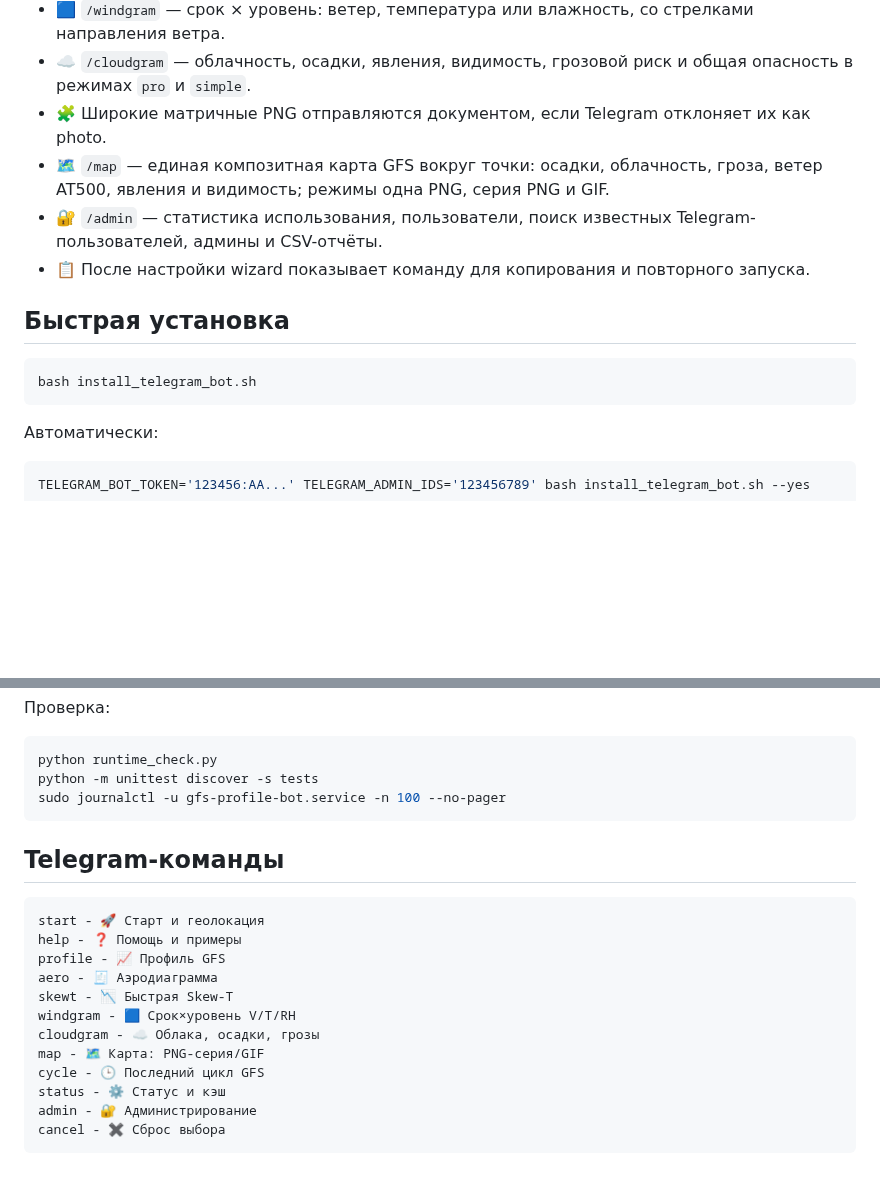
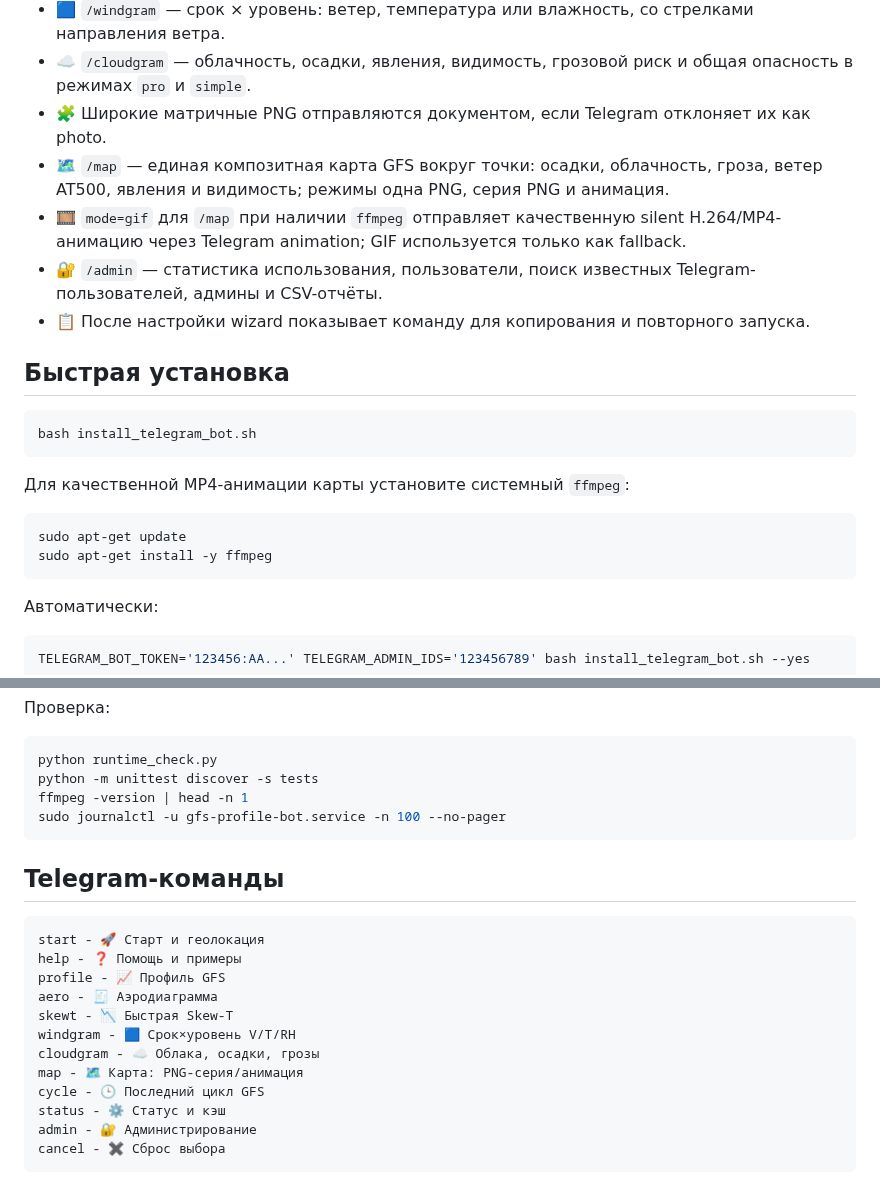
Before and after one commit to f2re/gfs_profile, a Markdown page: README.md, 2 parts joined by grey strips. GitHub-like rendering; blank space fills up the shorter version.

Commit message:
docs: document mp4 map animation ffmpeg requirement

````diff
--- a/README.md
+++ b/README.md
@@ -14,7 +14,8 @@ Telegram-бот и веб-интерфейс для модельных верт
 - 🟦 `/windgram` — срок × уровень: ветер, температура или влажность, со стрелками направления ветра.
 - ☁️ `/cloudgram` — облачность, осадки, явления, видимость, грозовой риск и общая опасность в режимах `pro` и `simple`.
 - 🧩 Широкие матричные PNG отправляются документом, если Telegram отклоняет их как photo.
-- 🗺️ `/map` — единая композитная карта GFS вокруг точки: осадки, облачность, гроза, ветер AT500, явления и видимость; режимы одна PNG, серия PNG и GIF.
+- 🗺️ `/map` — единая композитная карта GFS вокруг точки: осадки, облачность, гроза, ветер AT500, явления и видимость; режимы одна PNG, серия PNG и анимация.
+- 🎞️ `mode=gif` для `/map` при наличии `ffmpeg` отправляет качественную silent H.264/MP4-анимацию через Telegram animation; GIF используется только как fallback.
 - 🔐 `/admin` — статистика использования, пользователи, поиск известных Telegram-пользователей, админы и CSV-отчёты.
 - 📋 После настройки wizard показывает команду для копирования и повторного запуска.
 
@@ -22,6 +23,13 @@ Telegram-бот и веб-интерфейс для модельных верт
 
 ```bash
 bash install_telegram_bot.sh
+```
+
+Для качественной MP4-анимации карты установите системный `ffmpeg`:
+
+```bash
+sudo apt-get update
+sudo apt-get install -y ffmpeg
 ```
 
 Автоматически:
@@ -44,6 +52,7 @@ bash deploy_telegram_bot.sh --yes
 ```bash
 python runtime_check.py
 python -m unittest discover -s tests
+ffmpeg -version | head -n 1
 sudo journalctl -u gfs-profile-bot.service -n 100 --no-pager
 ```
 
@@ -57,7 +66,7 @@ aero - 🧾 Аэродиаграмма
 skewt - 📉 Быстрая Skew-T
 windgram - 🟦 Срок×уровень V/T/RH
 cloudgram - ☁️ Облака, осадки, грозы
-map - 🗺️ Карта: PNG-серия/GIF
+map - 🗺️ Карта: PNG-серия/анимация
 cycle - 🕒 Последний цикл GFS
 status - ⚙️ Статус и кэш
 admin - 🔐 Администрирование
````
